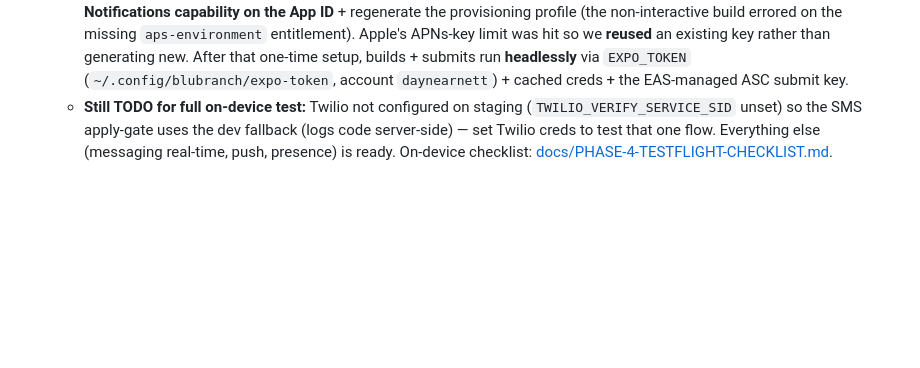
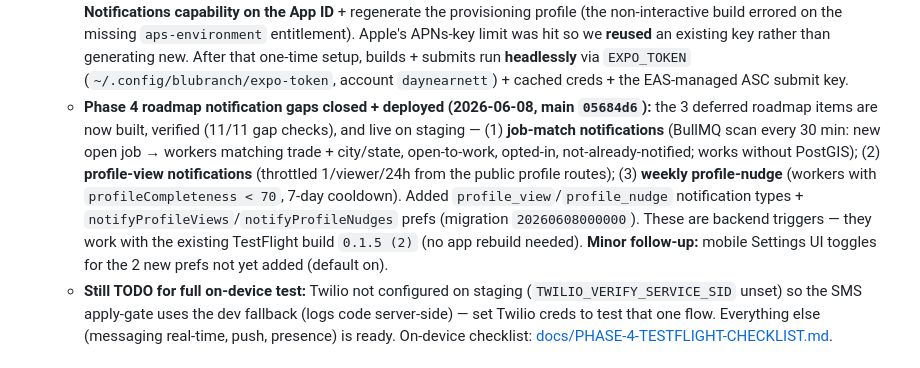
Before and after one commit to daynearnett/blubranch-mono, a Markdown page: CLAUDE.md, the part around the change. Drawn GitHub-style; blank space fills up the shorter version.

Commit message:
docs: Phase 4 notification gaps closed + deployed; add to TestFlight checklist
Co-Authored-By: Claude Opus 4.8 <noreply@anthropic.com>

```diff
--- a/CLAUDE.md
+++ b/CLAUDE.md
@@ -35,6 +35,7 @@ BluBranch is a two-sided professional networking and job marketplace platform bu
   - **Deploy mechanics learned (gotchas):** (1) **GitHub→Railway auto-deploy did NOT fire** on push to `main` — had to trigger manually with `railway up`. (2) `railway.toml` `watchPatterns` was **silently skipping the build** ("no changes detected in watch paths") even on real changes — **removed watchPatterns** (restore the scoped list once auto-deploy is confirmed working; it's commented in the file). (3) Staging Postgres has **no public networking** (internal-only) so `railway run`/`railway connect` can't reach the DB from a laptop — registered a `railway ssh` key for in-container access; but the deploy's own `migrate deploy` is the reliable path. (4) The personal `daynearnett`/`a.daynearnett@gmail.com` accounts own the repo + Railway project; the Taist-org CLIs can push to the repo (TaistApp has write) but **Railway requires `railway login` as the personal account**.
   - **Four real bugs caught only in a real deploy (all fixed, on main):** `socket.ts` Redis-adapter crash on Redis outage (now falls back to in-memory); `server.ts` registered `onClose` hook AFTER `listen()` → `FST_ERR_INSTANCE_ALREADY_LISTENING` crash-loop (moved before listen); Railway `watchPatterns` build-skip; `eas.json` preview missing `autoIncrement` → duplicate `CFBundleVersion` TestFlight rejection.
   - **iOS build credential note:** the FIRST build needed ONE interactive `eas build` (Apple login/2FA) to **enable Push Notifications capability on the App ID** + regenerate the provisioning profile (the non-interactive build errored on the missing `aps-environment` entitlement). Apple's APNs-key limit was hit so we **reused** an existing key rather than generating new. After that one-time setup, builds + submits run **headlessly** via `EXPO_TOKEN` (`~/.config/blubranch/expo-token`, account `daynearnett`) + cached creds + the EAS-managed ASC submit key.
+  - **Phase 4 roadmap notification gaps closed + deployed (2026-06-08, main `05684d6`):** the 3 deferred roadmap items are now built, verified (11/11 gap checks), and live on staging — (1) **job-match notifications** (BullMQ scan every 30 min: new open job → workers matching trade + city/state, open-to-work, opted-in, not-already-notified; works without PostGIS); (2) **profile-view notifications** (throttled 1/viewer/24h from the public profile routes); (3) **weekly profile-nudge** (workers with `profileCompleteness < 70`, 7-day cooldown). Added `profile_view`/`profile_nudge` notification types + `notifyProfileViews`/`notifyProfileNudges` prefs (migration `20260608000000`). These are backend triggers — they work with the existing TestFlight build `0.1.5 (2)` (no app rebuild needed). **Minor follow-up:** mobile Settings UI toggles for the 2 new prefs not yet added (default on).
   - **Still TODO for full on-device test:** Twilio not configured on staging (`TWILIO_VERIFY_SERVICE_SID` unset) so the SMS apply-gate uses the dev fallback (logs code server-side) — set Twilio creds to test that one flow. Everything else (messaging real-time, push, presence) is ready. On-device checklist: [docs/PHASE-4-TESTFLIGHT-CHECKLIST.md](./docs/PHASE-4-TESTFLIGHT-CHECKLIST.md).
 
 ## Maintenance note
```
Also changed, not shown: docs/PHASE-4-TESTFLIGHT-CHECKLIST.md (+3 -1 lines).
